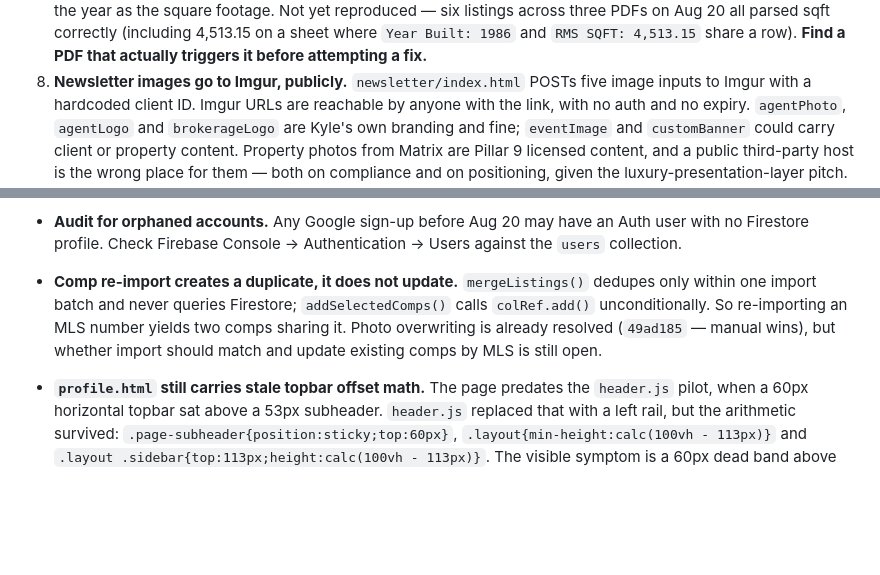
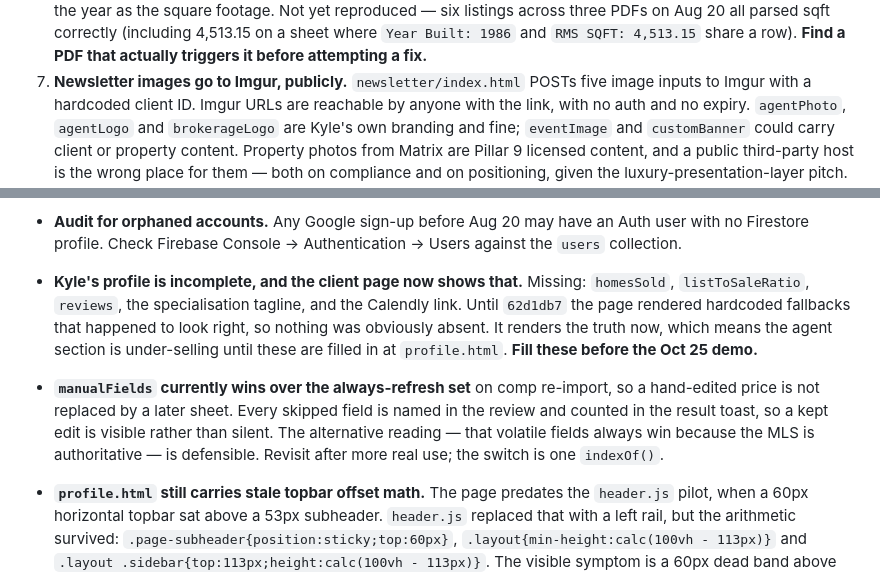
Before and after one commit to Kyleduiker/Insidethesphere, a Markdown page: CLAUDE.md, 2 parts joined by grey strips. Rendered like a GitHub page; blank space fills up the shorter version.

```diff
--- a/CLAUDE.md
+++ b/CLAUDE.md
@@ -473,7 +542,7 @@ Stored as `commissionType: tiered`, `commTier1: 7`, `commTier2: 3`, `commCap: 10
    reproduced — six listings across three PDFs on Aug 20 all parsed sqft correctly
    (including 4,513.15 on a sheet where `Year Built: 1986` and `RMS SQFT: 4,513.15`
    share a row). **Find a PDF that actually triggers it before attempting a fix.**
-8. **Newsletter images go to Imgur, publicly.** `newsletter/index.html` POSTs five
+7. **Newsletter images go to Imgur, publicly.** `newsletter/index.html` POSTs five
    image inputs to Imgur with a hardcoded client ID. Imgur URLs are reachable by
    anyone with the link, with no auth and no expiry. `agentPhoto`, `agentLogo` and
    `brokerageLogo` are Kyle's own branding and fine; `eventImage` and `customBanner`
@@ -497,12 +566,18 @@ Stored as `commissionType: tiered`, `commTier1: 7`, `commTier2: 3`, `commCap: 10
 - **Audit for orphaned accounts.** Any Google sign-up before Aug 20 may have an Auth
   user with no Firestore profile. Check Firebase Console → Authentication → Users
   against the `users` collection.
-- **Comp re-import creates a duplicate, it does not update.** `mergeListings()`
-  dedupes only within one import batch and never queries Firestore;
-  `addSelectedComps()` calls `colRef.add()` unconditionally. So re-importing an
-  MLS number yields two comps sharing it. Photo overwriting is already resolved
-  (`49ad185` — manual wins), but whether import should match and update existing
-  comps by MLS is still open.
+- **Kyle's profile is incomplete, and the client page now shows that.** Missing:
+  `homesSold`, `listToSaleRatio`, `reviews`, the specialisation tagline, and the
+  Calendly link. Until `62d1db7` the page rendered hardcoded fallbacks that
+  happened to look right, so nothing was obviously absent. It renders the truth
+  now, which means the agent section is under-selling until these are filled in
+  at `profile.html`. **Fill these before the Oct 25 demo.**
+- **`manualFields` currently wins over the always-refresh set** on comp
+  re-import, so a hand-edited price is not replaced by a later sheet. Every
+  skipped field is named in the review and counted in the result toast, so a kept
+  edit is visible rather than silent. The alternative reading — that volatile
+  fields always win because the MLS is authoritative — is defensible. Revisit
+  after more real use; the switch is one `indexOf()`.
 - **`profile.html` still carries stale topbar offset math.** The page predates the
   `header.js` pilot, when a 60px horizontal topbar sat above a 53px subheader.
   `header.js` replaced that with a left rail, but the arithmetic survived:
```
Also changed, not shown: other parts of CLAUDE.md (+81 -12 lines).
